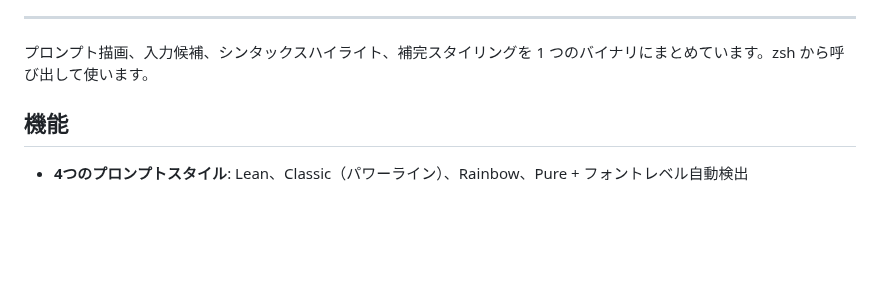
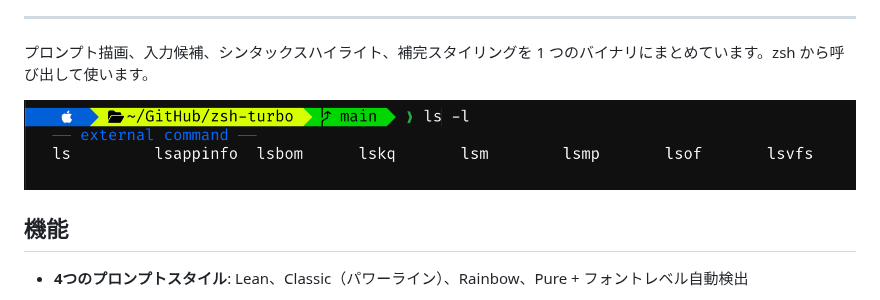
Before and after one commit to owayo/zsh-turbo, a Markdown page: README.ja.md, the part around the change. Drawn GitHub-style; pictures changed too: docs/images/screenshot.png (added); blank space fills up the shorter version.

```diff
--- a/README.ja.md
+++ b/README.ja.md
@@ -31,6 +31,8 @@
 ---
 
 プロンプト描画、入力候補、シンタックスハイライト、補完スタイリングを 1 つのバイナリにまとめています。zsh から呼び出して使います。
+
+![zsh-turbo のプロンプトとコマンド補完候補](docs/images/screenshot.png)
 
 ## 機能
 
```
Also changed, not shown: README.md (+2 -0 lines), 2 other files.
